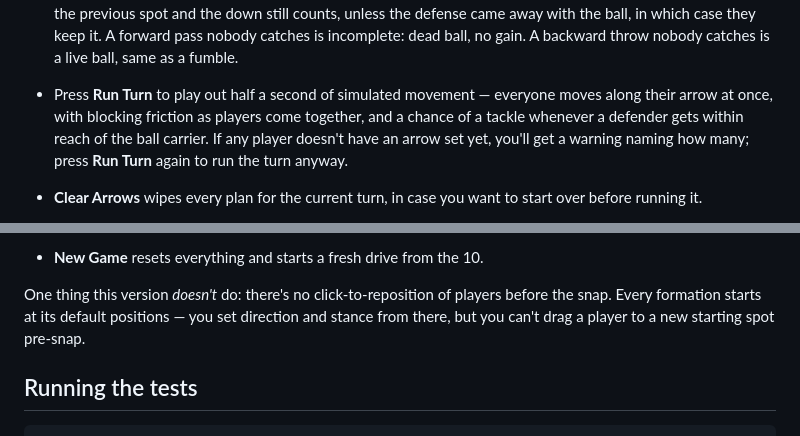
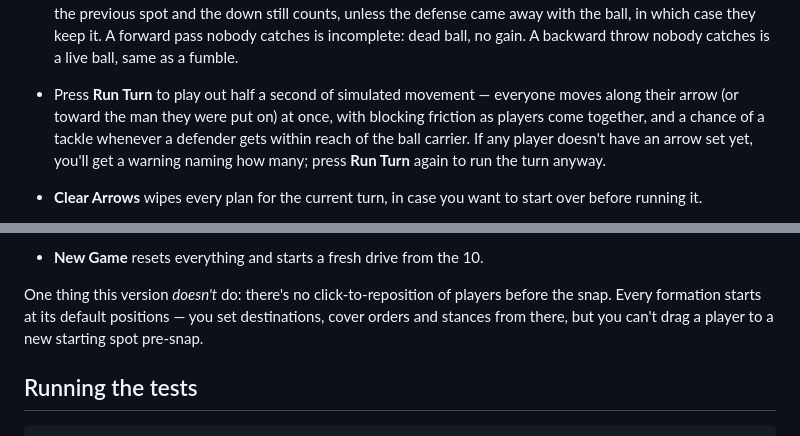
Before and after one commit to jamesjnadeau/football-by-turn, a Markdown page: README.md, 2 parts joined by grey strips. Rendered like a GitHub page.

Commit message:
docs: the README describes destinations and cover orders

```diff
--- a/README.md
+++ b/README.md
@@ -79,10 +79,11 @@ hand the defense back over.
   incomplete: dead ball, no gain. A backward throw nobody catches is a live ball,
   same as a fumble.
 - Press **Run Turn** to play out half a second of simulated movement — everyone
-  moves along their arrow at once, with blocking friction as players come
-  together, and a chance of a tackle whenever a defender gets within reach of
-  the ball carrier. If any player doesn't have an arrow set yet, you'll get a
-  warning naming how many; press **Run Turn** again to run the turn anyway.
+  moves along their arrow (or toward the man they were put on) at once, with
+  blocking friction as players come together, and a chance of a tackle whenever
+  a defender gets within reach of the ball carrier. If any player doesn't have
+  an arrow set yet, you'll get a warning naming how many; press **Run Turn**
+  again to run the turn anyway.
 - **Clear Arrows** wipes every plan for the current turn, in case you want to
   start over before running it.
 - The Coaches Menu has a **Plays** section. Draw the first set of arrows for a
@@ -104,8 +105,8 @@ hand the defense back over.
 
 One thing this version *doesn't* do: there's no click-to-reposition of players
 before the snap. Every formation starts at its default positions — you set
-direction and stance from there, but you can't drag a player to a new starting
-spot pre-snap.
+destinations, cover orders and stances from there, but you can't drag a player
+to a new starting spot pre-snap.
 
 ## Running the tests
 
```
